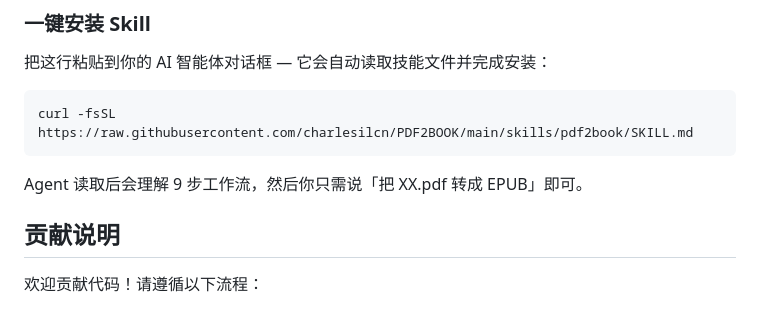
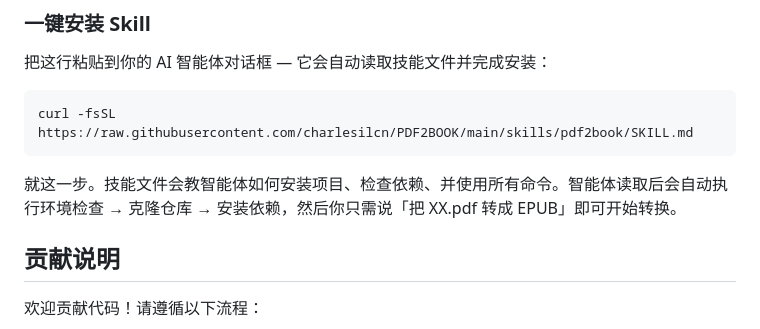
Before and after one commit to charlesilcn/PDF2BOOK, a Markdown page: README.md, the part around the change. Rendered like a GitHub page.

````diff
--- a/README.md
+++ b/README.md
@@ -430,7 +430,7 @@ Skill 路径下 AI agent 自身承担所有"需要理解内容"的决策，无
 curl -fsSL https://raw.githubusercontent.com/charlesilcn/PDF2BOOK/main/skills/pdf2book/SKILL.md
 ```
 
-Agent 读取后会理解 9 步工作流，然后你只需说「把 XX.pdf 转成 EPUB」即可。
+就这一步。技能文件会教智能体如何安装项目、检查依赖、并使用所有命令。智能体读取后会自动执行环境检查 → 克隆仓库 → 安装依赖，然后你只需说「把 XX.pdf 转成 EPUB」即可开始转换。
 
 ## 贡献说明
 
````
Also changed, not shown: README_EN.md (+2 -2 lines), skills/pdf2book/SKILL.md (+46 -4 lines).
